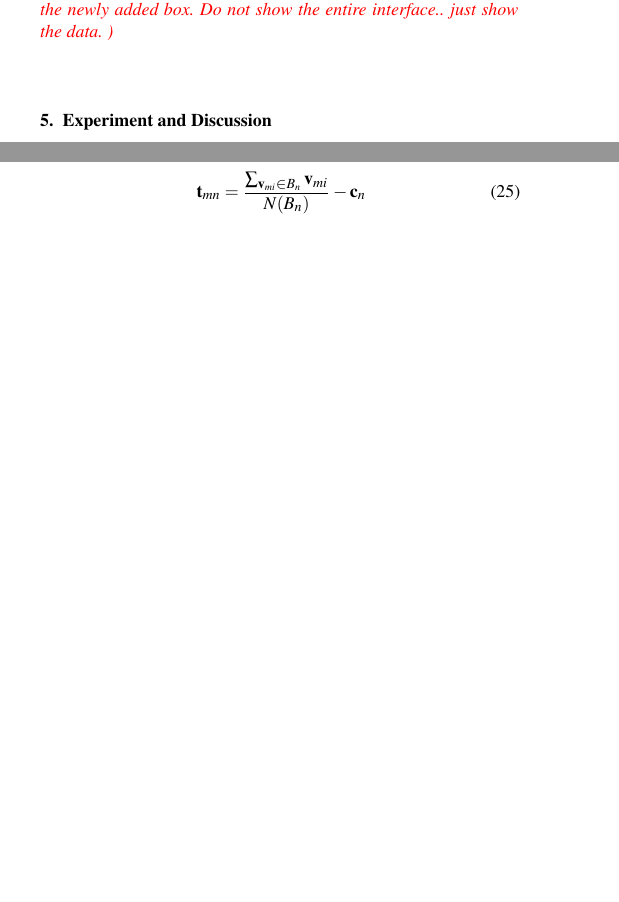
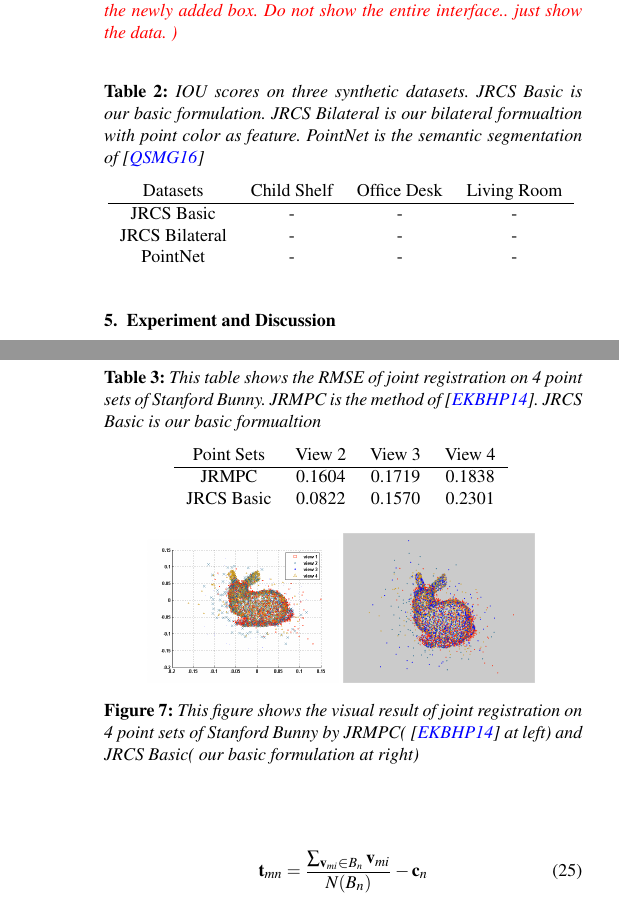
Before and after one commit to samhu1989/DevBundle, a LaTeX document (Dev_Doc/JRCS_PG/EGauthorGuidelines-pg2017-sub.tex, which reads Dev_Doc/JRCS_PG/exp.tex): two parts of the columns of pages 6 and 7 of 9 before the commit and two parts of the columns of pages 7 and 8 of 10 after it, joined at a grey line, cut so that both start at the same text, the shorter picture padded with empty space. Compiled offline with pdfLaTeX.

Commit message:
Updating Document

```diff
--- a/Dev_Doc/JRCS_PG/exp.tex
+++ b/Dev_Doc/JRCS_PG/exp.tex
@@ -16,6 +16,18 @@ The real dataset (as shown in \ref{fig:realdata}) is acquired as follows:
 \end{enumerate}
 
 \subsection{Evaluation for Co-segmentation on Synthetic Data}
+\begin{table}
+	\centering
+	\caption{IOU scores on three synthetic datasets. JRCS Basic is our basic formulation. JRCS Bilateral  is our bilateral formualtion with point color as feature. PointNet is the semantic segmentation of \cite{qi2016pointnet} }
+	\begin{tabular}{c c c c}
+		Datasets & Child Shelf & Office Desk  & Living Room  \\
+		\hline
+		JRCS Basic & - & - & -\\
+		JRCS Bilateral & - & - & -\\
+		PointNet & - & - & -\\
+	\end{tabular}
+	\label{tab:seg}
+\end{table}
 \begin{figure}[htb]
 	\centering
 	\includegraphics[width=0.8\linewidth]{images/seg/seg}
@@ -35,6 +47,20 @@ In other words, the point sets from Figure~\ref{fig:seg}(c) are not the same poi
 In the first group of data (dataset of child table in Figure~\ref{fig:seg}), the segmentation result of the point set with layout is even the second worst in the sense of IOU score. We believe this is because that the manually placed layout is not accurate respecting to point-wise segmentation.
 At early iterations of the optimization, the alteration in (\ref{equ:alteralpha}) can serve as a soft constraint to help constraining the shape of object, but in the final iterations the alteration will obstruct the further improvement of segmentation for the correspondent point set.
 \subsection{Evaluation for Joint Registration on Synthetic Data}
-%
-From the perspective of joint registration, we evaluate the result by transferring the point cloud of objects to each input point set based on result $\{\phi_{mn}\}$ and calculating the average distance from a point to its true correspondent point for each input point set.
-%
+From the perspective of joint registration, we first compare our method with \cite{Evangelidis2014} on the synthetic point sets released by \cite{Evangelidis2014}. These data contains four point sets of Stanford Bcunny with different noise and outliers. From the experiment result shown in Table~\ref{tab:reg} and Figure~\ref{fig:reg}, we can see that when dealing with one object, our method have similar result with \cite{Evangelidis2014}.
+\begin{table}
+	\centering
+	\caption{This table shows the RMSE of joint registration on 4 point sets of Stanford Bunny. JRMPC is the method of \cite{Evangelidis2014}. JRCS Basic is our basic formualtion}
+	\begin{tabular}{c c c c}
+		Point Sets& View 2 & View 3 & View 4 \\
+		\hline
+		JRMPC & 0.1604 & 0.1719 & 0.1838\\
+		JRCS Basic & 0.0822 &  0.1570  & 0.2301\\
+	\end{tabular}
+	\label{tab:reg}
+\end{table}
+\begin{figure}[htb]
+	\centering
+	\includegraphics[width=0.4\linewidth]{images/JRMPC.png}
+	\includegraphics[width=0.4\linewidth]{images/JRCSReg.png}
+	\caption{This figure shows the visual result of joint registration on 4 point sets of Stanford Bunny by JRMPC(\cite{Evangelidis2014} at left) and JRCS Basic( our basic formulation at right) }
```
Also changed, not shown: Dev_Doc/JRCS_PG/JRCS.bib (+9 -2 lines), Dev_Doc/JRCS_PG/method.tex (+9 -1 lines), Dev_Doc/JRCS_PG/images/JRCSReg.png (added), Dev_Doc/JRCS_PG/images/JRMPC.pdf (added), Dev_Doc/JRCS_PG/images/JRMPC.png (added), Dev_Doc/JRCS_PG/images/formulation.pdf (added), Dev_Doc/JRCS_PG/images/formulation.svg (added), Dev_Doc/JRCS_PG/images/formulation2.pdf (added), Dev_Doc/JRCS_PG/images/formulation2.svg (added), Dev_Doc/JRCS_PG/exp.tex (21 more changed lines).
